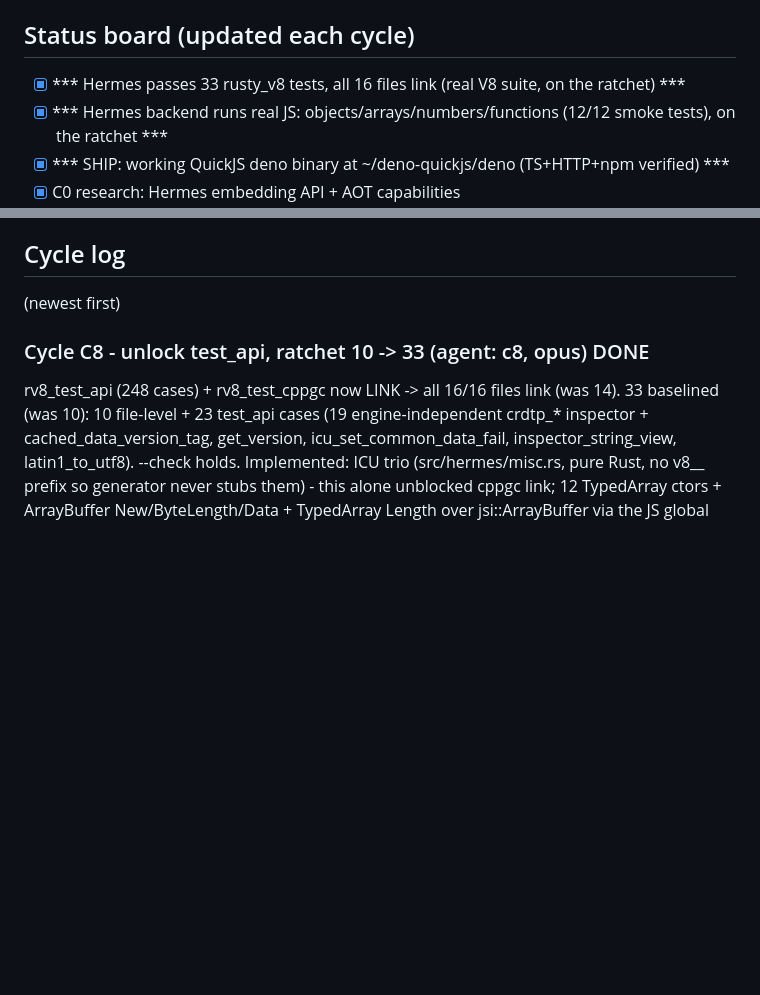
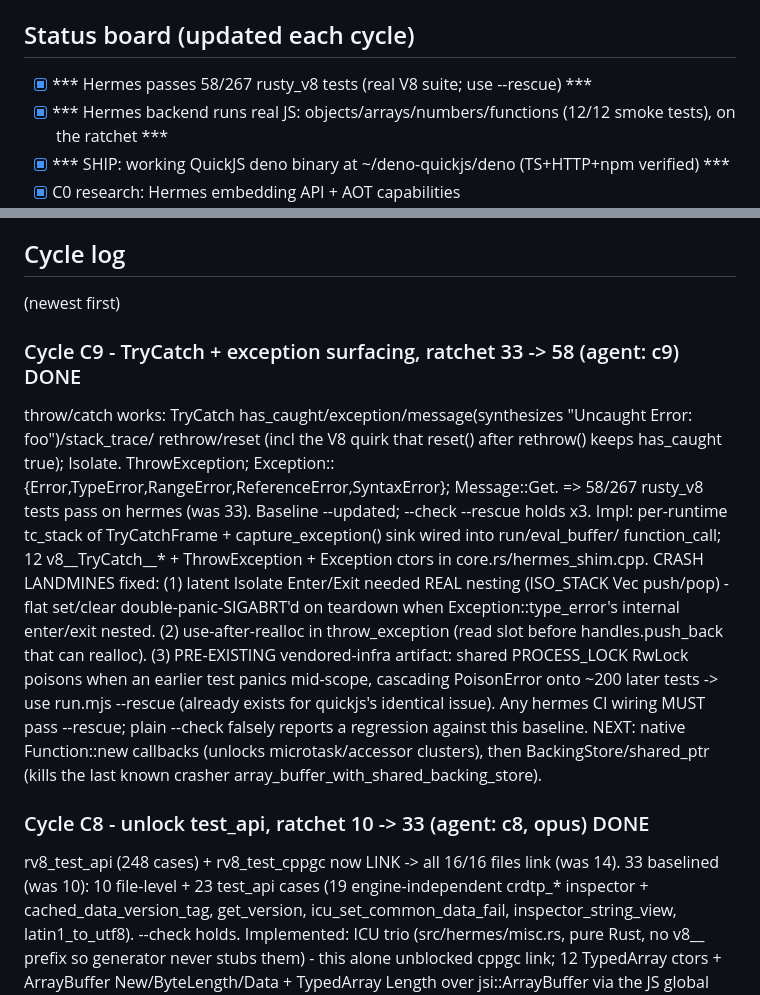
Before and after one commit to littledivy/v8x, a Markdown page: docs/hermes-spike/NOTES.md, 2 parts joined by grey strips. GitHub-like rendering; blank space fills up the shorter version.

Commit message:
spike: record C9 - Hermes 33->58 rusty_v8 (TryCatch/exceptions; needs --rescue)

```diff
--- a/docs/hermes-spike/NOTES.md
+++ b/docs/hermes-spike/NOTES.md
@@ -11,7 +11,7 @@ Porffor) can replace the V8 startup snapshot.
 Branch: `hermes-backend-spike`. Loop state in `.omc/hermes-loop/`.
 
 ## Status board (updated each cycle)
-- [x] *** Hermes passes 33 rusty_v8 tests, all 16 files link (real V8 suite, on the ratchet) ***
+- [x] *** Hermes passes 58/267 rusty_v8 tests (real V8 suite; use --rescue) ***
 - [x] *** Hermes backend runs real JS: objects/arrays/numbers/functions (12/12 smoke tests), on the ratchet ***
 - [x] *** SHIP: working QuickJS deno binary at ~/deno-quickjs/deno (TS+HTTP+npm verified) ***
 - [x] C0 research: Hermes embedding API + AOT capabilities
@@ -39,6 +39,23 @@ Branch: `hermes-backend-spike`. Loop state in `.omc/hermes-loop/`.
 
 ## Cycle log
 (newest first)
+
+### Cycle C9 - TryCatch + exception surfacing, ratchet 33 -> 58 (agent: c9) DONE
+throw/catch works: TryCatch has_caught/exception/message(synthesizes "Uncaught Error: foo")/stack_trace/
+rethrow/reset (incl the V8 quirk that reset() after rethrow() keeps has_caught true); Isolate.
+ThrowException; Exception::{Error,TypeError,RangeError,ReferenceError,SyntaxError}; Message::Get.
+=> 58/267 rusty_v8 tests pass on hermes (was 33). Baseline --updated; --check --rescue holds x3.
+Impl: per-runtime tc_stack of TryCatchFrame + capture_exception() sink wired into run/eval_buffer/
+function_call; 12 v8__TryCatch__* + ThrowException + Exception ctors in core.rs/hermes_shim.cpp.
+CRASH LANDMINES fixed: (1) latent Isolate Enter/Exit needed REAL nesting (ISO_STACK Vec push/pop) -
+flat set/clear double-panic-SIGABRT'd on teardown when Exception::type_error's internal enter/exit
+nested. (2) use-after-realloc in throw_exception (read slot before handles.push_back that can realloc).
+(3) PRE-EXISTING vendored-infra artifact: shared PROCESS_LOCK RwLock poisons when an earlier test
+panics mid-scope, cascading PoisonError onto ~200 later tests -> use run.mjs --rescue (already exists
+for quickjs's identical issue). Any hermes CI wiring MUST pass --rescue; plain --check falsely reports
+a regression against this baseline.
+NEXT: native Function::new callbacks (unlocks microtask/accessor clusters), then BackingStore/shared_ptr
+(kills the last known crasher array_buffer_with_shared_backing_store).
 
 ### Cycle C8 - unlock test_api, ratchet 10 -> 33 (agent: c8, opus) DONE
 rv8_test_api (248 cases) + rv8_test_cppgc now LINK -> all 16/16 files link (was 14). 33 baselined (was
```
